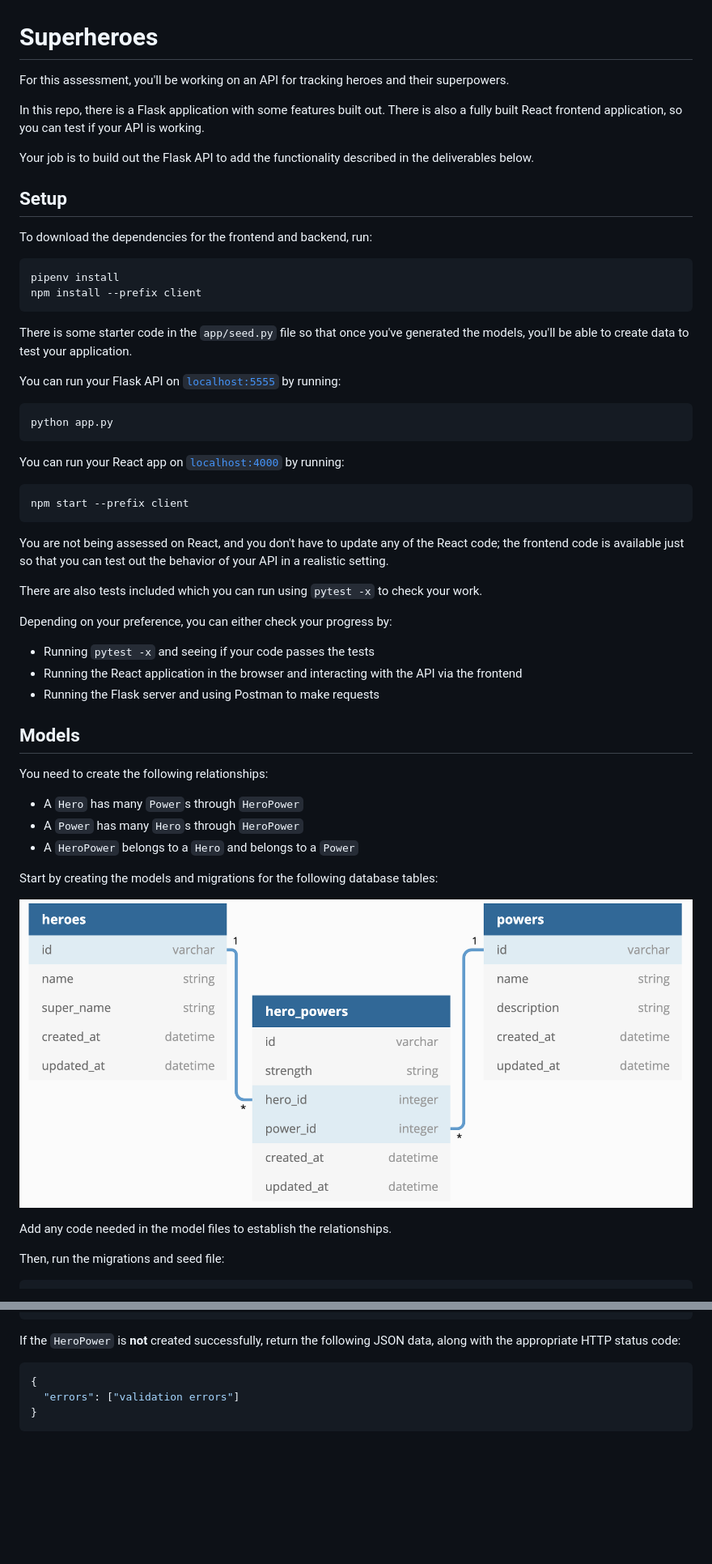
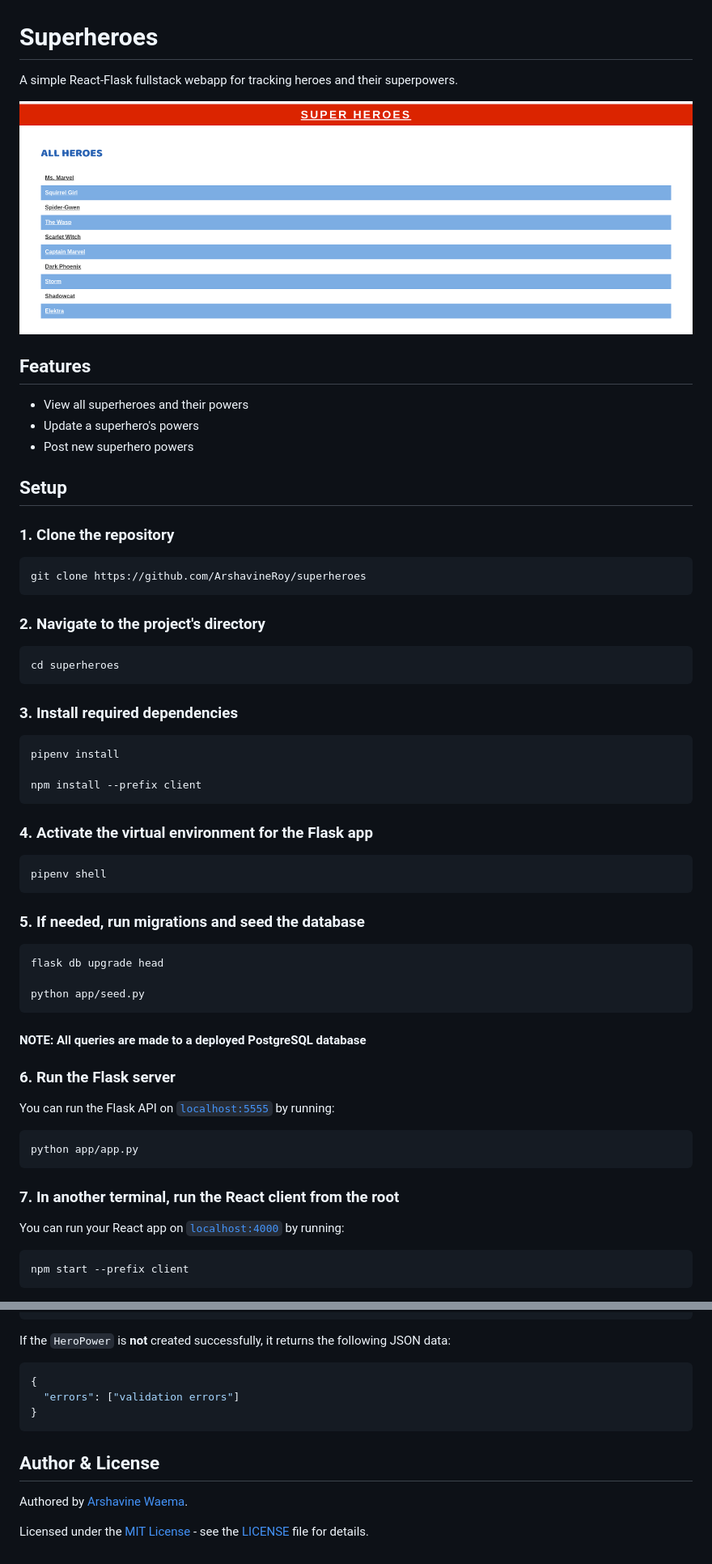
Before and after one commit to ArshavineRoy/superheroes, a Markdown page: README.md, 2 parts joined by grey strips. Shown: that part at 81% size. GitHub-like rendering; pictures changed too: homepage.png (added); blank space fills up the shorter version.

Commit message:
update README with full app info

````diff
--- a/README.md
+++ b/README.md
@@ -1,32 +1,62 @@
 # Superheroes
 
-For this assessment, you'll be working on an API for tracking heroes and their
-superpowers.
+A simple React-Flask fullstack webapp for tracking heroes and their superpowers.
 
-In this repo, there is a Flask application with some features built out. There
-is also a fully built React frontend application, so you can test if your API is
-working.
+![homepage](homepage.png)
 
-Your job is to build out the Flask API to add the functionality described in the
-deliverables below.
+## Features
+
+- View all superheroes and their powers
+- Update a superhero's powers
+- Post new superhero powers
 
 ## Setup
 
-To download the dependencies for the frontend and backend, run:
+### 1. Clone the repository
 
-```sh
+```txt
+git clone https://github.com/ArshavineRoy/superheroes
+```
+
+### 2. Navigate to the project's directory
+
+```txt
+cd superheroes
+```
+
+### 3. Install required dependencies
+
+```python
 pipenv install
+
 npm install --prefix client
 ```
 
-There is some starter code in the `app/seed.py` file so that once you've
-generated the models, you'll be able to create data to test your application.
+### 4. Activate the virtual environment for the Flask app
 
-You can run your Flask API on [`localhost:5555`](http://localhost:5555) by running:
+```python
+pipenv shell
+```
+
+### 5. If needed, run migrations and seed the database
+
+```python
+flask db upgrade head
+
+python app/seed.py
+```
+
+#### NOTE: All queries are made to a deployed PostgreSQL database
+
+### 6. Run the Flask server
+
+You can run the Flask API on [`localhost:5555`](http://localhost:5555) by running:
 
 ```sh
-python app.py
+python app/app.py
 ```
+
+### 7. In another terminal, run the React client from the root
 
 You can run your React app on [`localhost:4000`](http://localhost:4000) by running:
 
@@ -34,32 +64,3 @@ You can run your React app on [`localhost:4000`](http://localhost:4000) by runni
 npm start --prefix client
 ```
 
-You are not being assessed on React, and you don't have to update any of the React
-code; the frontend code is available just so that you can test out the behavior
-of your API in a realistic setting.
-
-There are also tests included which you can run using `pytest -x` to check your work.
-
-Depending on your preference, you can either check your progress by:
-
-- Running `pytest -x` and seeing if your code passes the tests
-- Running the React application in the browser and interacting with the API via
-  the frontend
-- Running the Flask server and using Postman to make requests
-
-## Models
-
-You need to create the following relationships:
-
-- A `Hero` has many `Power`s through `HeroPower`
-- A `Power` has many `Hero`s through `HeroPower`
-- A `HeroPower` belongs to a `Hero` and belongs to a `Power`
-
-Start by creating the models and migrations for the following database tables:
-
-![domain diagram](domain.png)
-
-Add any code needed in the model files to establish the relationships.
-
-Then, run the migrations and seed file:
-
@@ -248,11 +224,17 @@ related to the `Hero`:
 }
 ```
 
-If the `HeroPower` is **not** created successfully, return the following
-JSON data, along with the appropriate HTTP status code:
+If the `HeroPower` is **not** created successfully, it returns the following
+JSON data:
 
 ```json
 {
   "errors": ["validation errors"]
 }
 ```
+
+## Author & License
+
+Authored by [Arshavine Waema](https://github.com/ArshavineRoy).
+
+Licensed under the [MIT License](LICENSE) - see the [LICENSE](LICENSE) file for details.
````
Also changed, not shown: other parts of README.md (+15 -40 lines), 1 other file.
